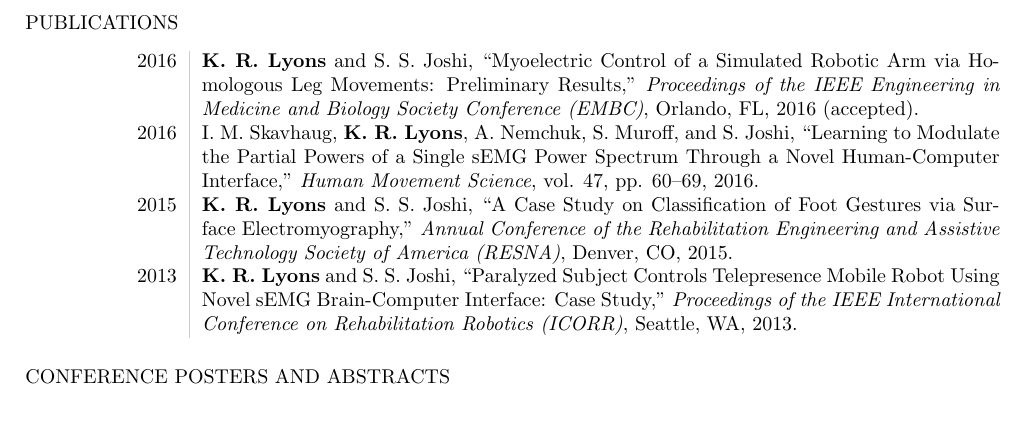
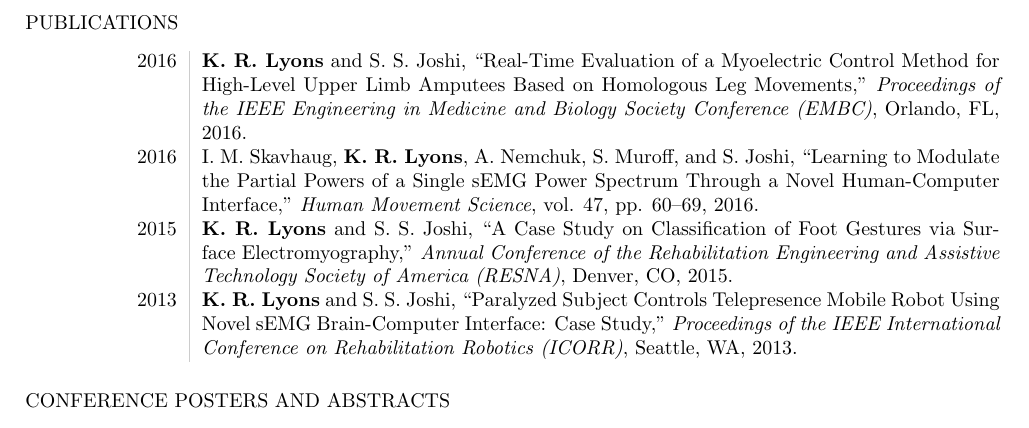
Before and after one commit to ixjlyons/cv, a LaTeX CV (cv.tex): part of page 2 of 2, cut so that both start at the same text. Compiled offline with pdfLaTeX.

Commit message:
Updated EMBC paper title.

```diff
--- a/cv.tex
+++ b/cv.tex
@@ -123,13 +123,12 @@
     % EMBC 2016
     2016 &
         \textbf{K. R. Lyons} and S. S. Joshi,
-        ``Myoelectric Control of a Simulated Robotic Arm via Homologous Leg
-            Movements: Preliminary Results,''
+        ``Real-Time Evaluation of a Myoelectric Control Method for High-Level
+            Upper Limb Amputees Based on Homologous Leg Movements,''
         \emph{Proceedings of the IEEE Engineering in Medicine and Biology
             Society Conference (EMBC)},
         Orlando, FL,
-        2016
-        (accepted).\\
+        2016.\\
     [5pt]
     % Human Movement Science
     2016 &
```
